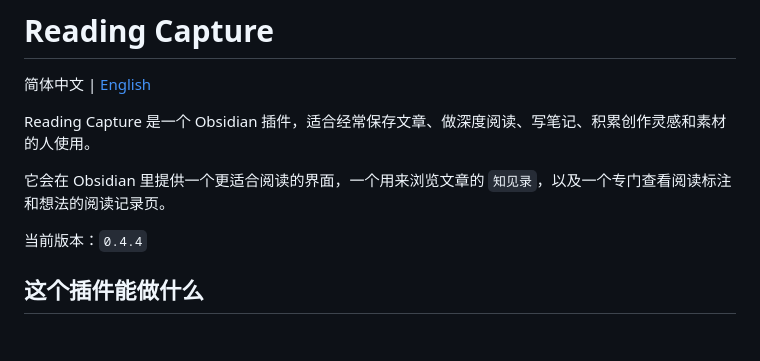
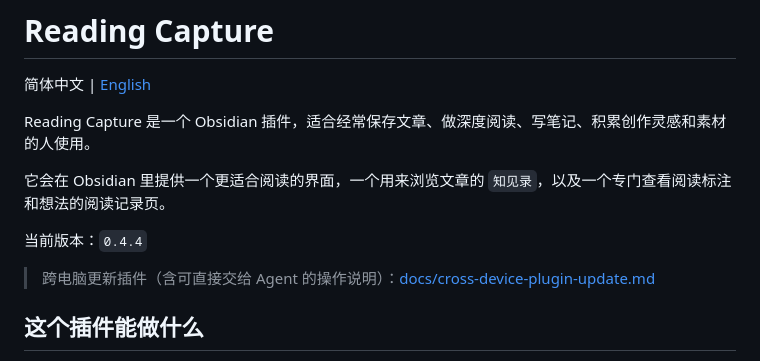
Before and after one commit to kingqiu/reading-capture-plugin, a Markdown page: README.md, the part around the change. GitHub-like rendering; blank space fills up the shorter version.

```diff
--- a/README.md
+++ b/README.md
@@ -7,6 +7,8 @@ Reading Capture 是一个 Obsidian 插件，适合经常保存文章、做深度
 它会在 Obsidian 里提供一个更适合阅读的界面，一个用来浏览文章的 `知见录`，以及一个专门查看阅读标注和想法的阅读记录页。
 
 当前版本：`0.4.4`
+
+> 跨电脑更新插件（含可直接交给 Agent 的操作说明）：[docs/cross-device-plugin-update.md](docs/cross-device-plugin-update.md)
 
 ## 这个插件能做什么
 
```
Also changed, not shown: README.en.md (+2 -0 lines), docs/cross-device-plugin-update.md (added, +110 -0 lines).
